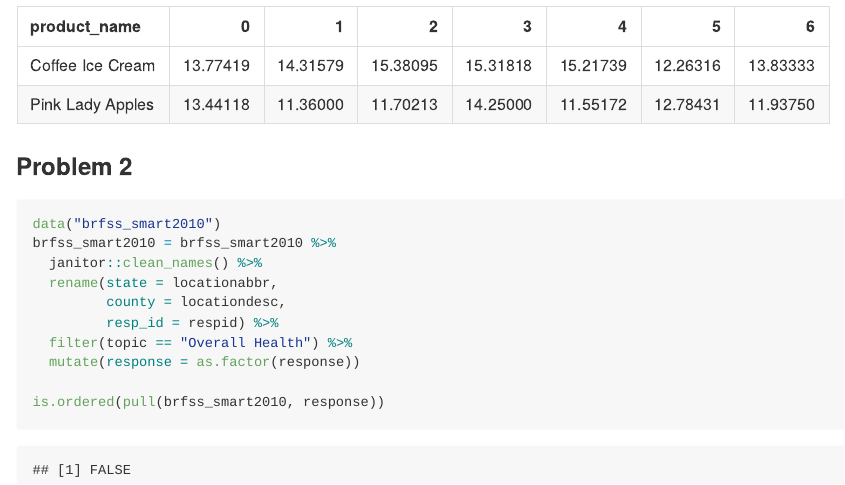
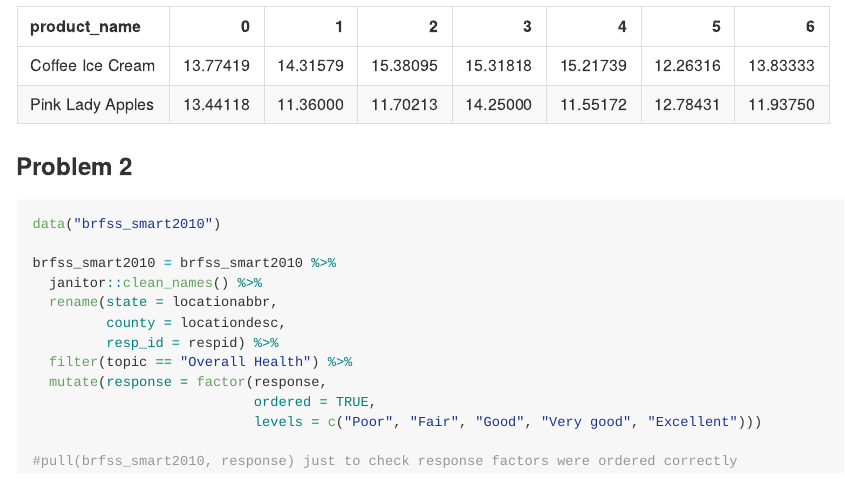
Before and after one commit to lzsdotcom/p8105_hw3_lzs2109, an R Markdown document (p8105_hw3_lzs2109.Rmd): the page in a window 1100 px wide, from 2690 px down. The pictures show the output file p8105_hw3_lzs2109.md that the author committed with the source, drawn offline in the style of GitHub.

Commit message:
seems like response factors are ordered correctly

````diff
--- a/p8105_hw3_lzs2109.Rmd
+++ b/p8105_hw3_lzs2109.Rmd
@@ -67,13 +67,16 @@ instacart %>%
 
 ```{r}
 data("brfss_smart2010")
+
 brfss_smart2010 = brfss_smart2010 %>%
   janitor::clean_names() %>%
   rename(state = locationabbr,
          county = locationdesc,
          resp_id = respid) %>%
   filter(topic == "Overall Health") %>%
-  mutate(response = as.factor(response))
+  mutate(response = factor(response,
+                           ordered = TRUE,
+                           levels = c("Poor", "Fair", "Good", "Very good", "Excellent")))
 
-is.ordered(pull(brfss_smart2010, response))
+#pull(brfss_smart2010, response) just to check response factors were ordered correctly
 ```
````
Also changed, not shown: p8105_hw3_lzs2109.md.
